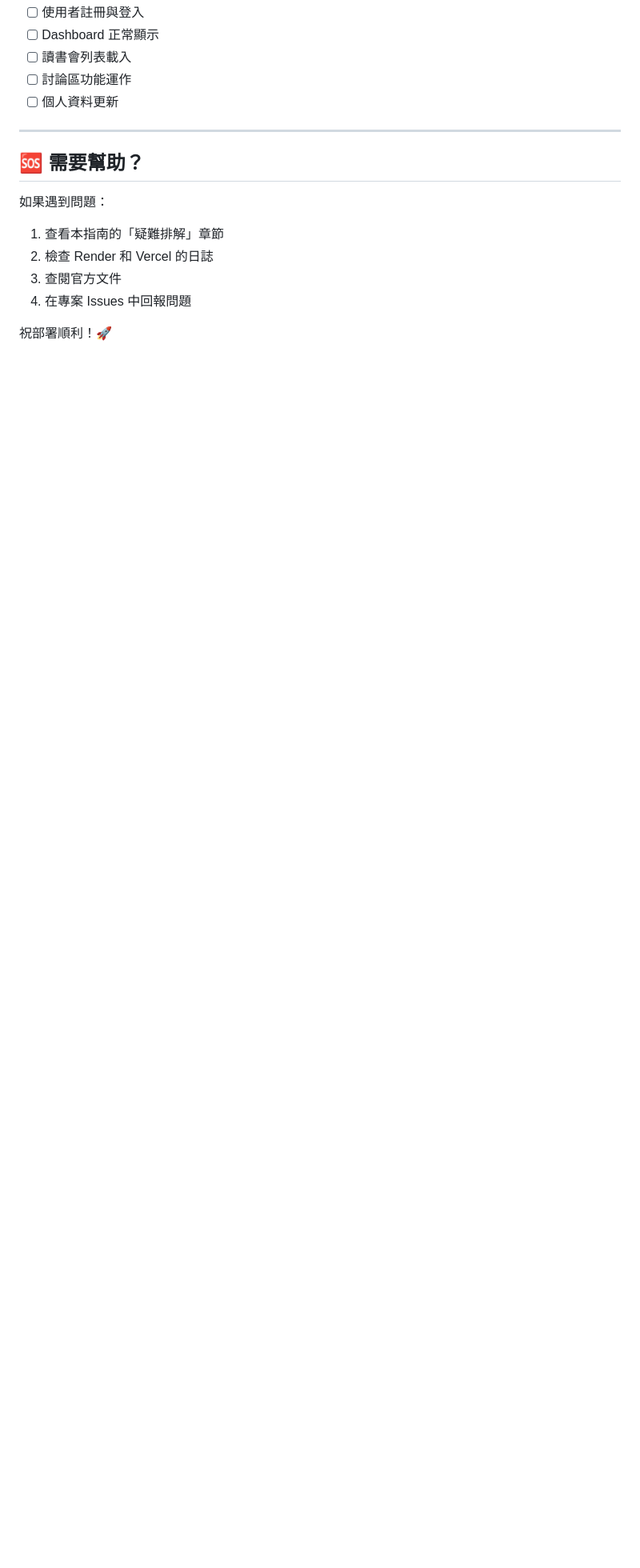
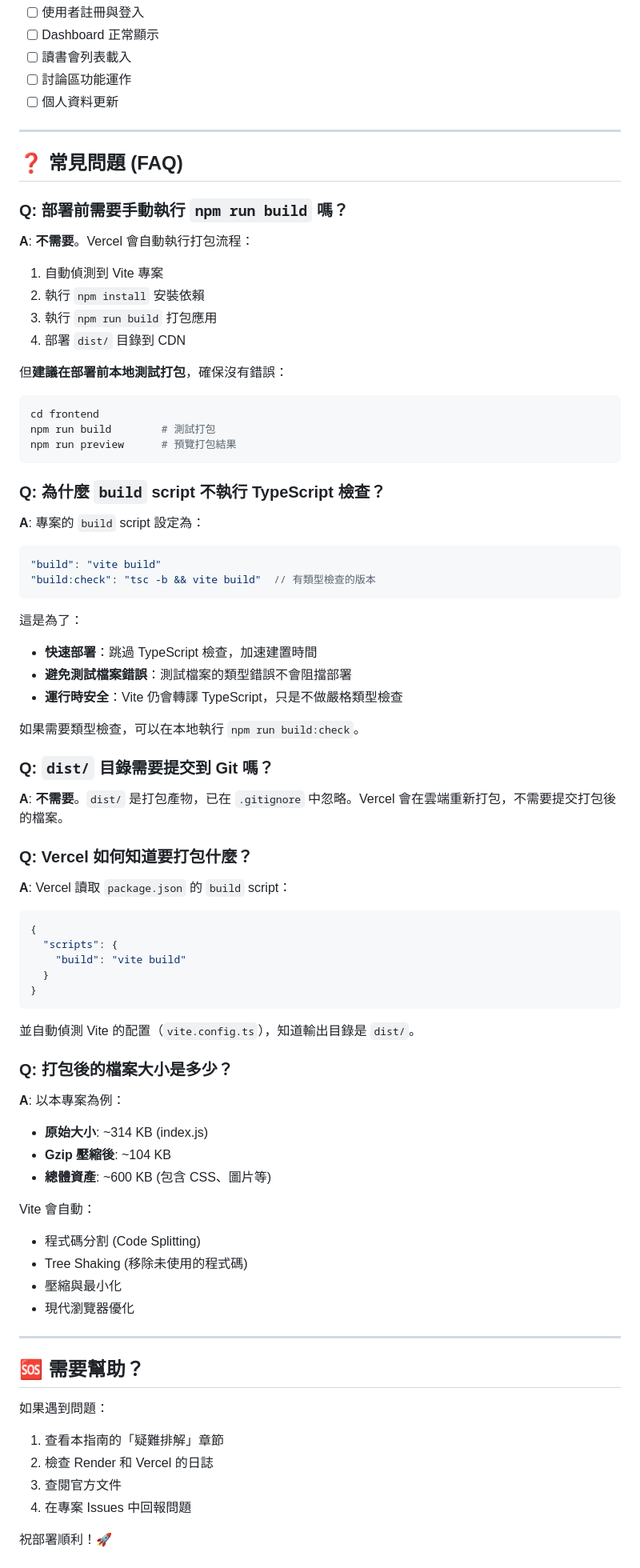
Before and after one commit to JeterChan/BookClub, a Markdown page: DEPLOYMENT_GUIDE.md, the part around the change printed below. Shown: that part at 80% size. Rendered like a GitHub page; blank space fills up the shorter version.

Commit message:
docs: add Vite build FAQ and local testing guide

````diff
--- a/DEPLOYMENT_GUIDE.md
+++ b/DEPLOYMENT_GUIDE.md
@@ -359,6 +382,74 @@ alembic upgrade head
 
 ---
 
+## ❓ 常見問題 (FAQ)
+
+### Q: 部署前需要手動執行 `npm run build` 嗎？
+
+**A**: **不需要**。Vercel 會自動執行打包流程：
+
+1. 自動偵測到 Vite 專案
+2. 執行 `npm install` 安裝依賴
+3. 執行 `npm run build` 打包應用
+4. 部署 `dist/` 目錄到 CDN
+
+但**建議在部署前本地測試打包**，確保沒有錯誤：
+
+```bash
+cd frontend
+npm run build        # 測試打包
+npm run preview      # 預覽打包結果
+```
+
+### Q: 為什麼 `build` script 不執行 TypeScript 檢查？
+
+**A**: 專案的 `build` script 設定為：
+
+```json
+"build": "vite build"
+"build:check": "tsc -b && vite build"  // 有類型檢查的版本
+```
+
+這是為了：
+- **快速部署**：跳過 TypeScript 檢查，加速建置時間
+- **避免測試檔案錯誤**：測試檔案的類型錯誤不會阻擋部署
+- **運行時安全**：Vite 仍會轉譯 TypeScript，只是不做嚴格類型檢查
+
+如果需要類型檢查，可以在本地執行 `npm run build:check`。
+
+### Q: `dist/` 目錄需要提交到 Git 嗎？
+
+**A**: **不需要**。`dist/` 是打包產物，已在 `.gitignore` 中忽略。Vercel 會在雲端重新打包，不需要提交打包後的檔案。
+
+### Q: Vercel 如何知道要打包什麼？
+
+**A**: Vercel 讀取 `package.json` 的 `build` script：
+
+```json
+{
+  "scripts": {
+    "build": "vite build"
+  }
+}
+```
+
+並自動偵測 Vite 的配置（`vite.config.ts`），知道輸出目錄是 `dist/`。
+
+### Q: 打包後的檔案大小是多少？
+
+**A**: 以本專案為例：
+- **原始大小**: ~314 KB (index.js)
+- **Gzip 壓縮後**: ~104 KB
+- **總體資產**: ~600 KB (包含 CSS、圖片等)
+
+Vite 會自動：
+- 程式碼分割 (Code Splitting)
+- Tree Shaking (移除未使用的程式碼)
+- 壓縮與最小化
+- 現代瀏覽器優化
+
+---
+
 ## 🆘 需要幫助？
 
 如果遇到問題：
````
Also changed, not shown: other parts of DEPLOYMENT_GUIDE.md (+24 -1 lines).
